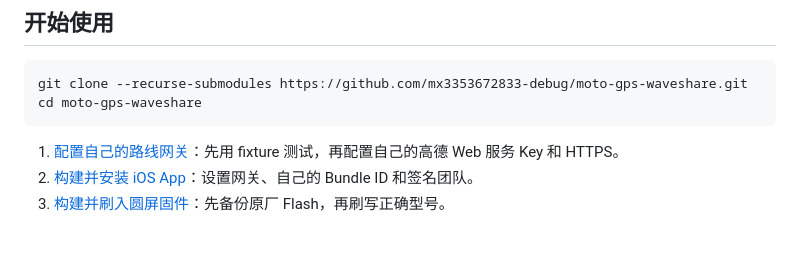
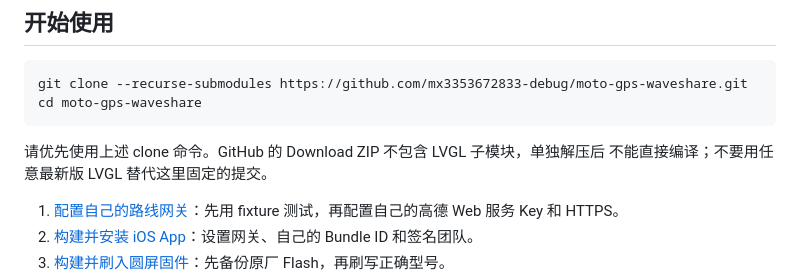
Before and after one commit to mx3353672833-debug/moto-gps-waveshare, a Markdown page: README.md, the part around the change. Rendered like a GitHub page; blank space fills up the shorter version.

Commit message:
Clarify recursive clone requirement

````diff
--- a/README.md
+++ b/README.md
@@ -48,6 +48,9 @@ git clone --recurse-submodules https://github.com/mx3353672833-debug/moto-gps-wa
 cd moto-gps-waveshare
 ```
 
+请优先使用上述 clone 命令。GitHub 的 Download ZIP 不包含 LVGL 子模块，单独解压后
+不能直接编译；不要用任意最新版 LVGL 替代这里固定的提交。
+
 1. [配置自己的路线网关](backend/README.md)：先用 fixture 测试，再配置自己的高德 Web 服务 Key 和 HTTPS。
 2. [构建并安装 iOS App](platforms/ios/README.md)：设置网关、自己的 Bundle ID 和签名团队。
 3. [构建并刷入圆屏固件](platforms/esp32/README.md)：先备份原厂 Flash，再刷写正确型号。
````
